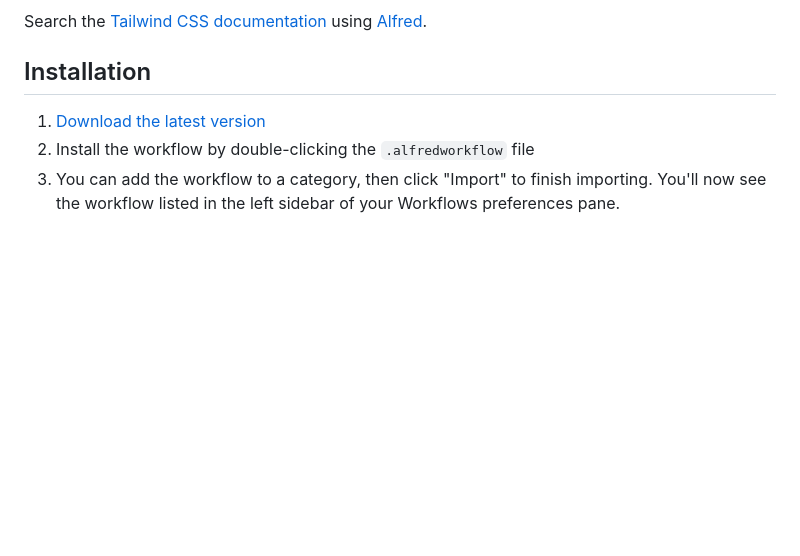
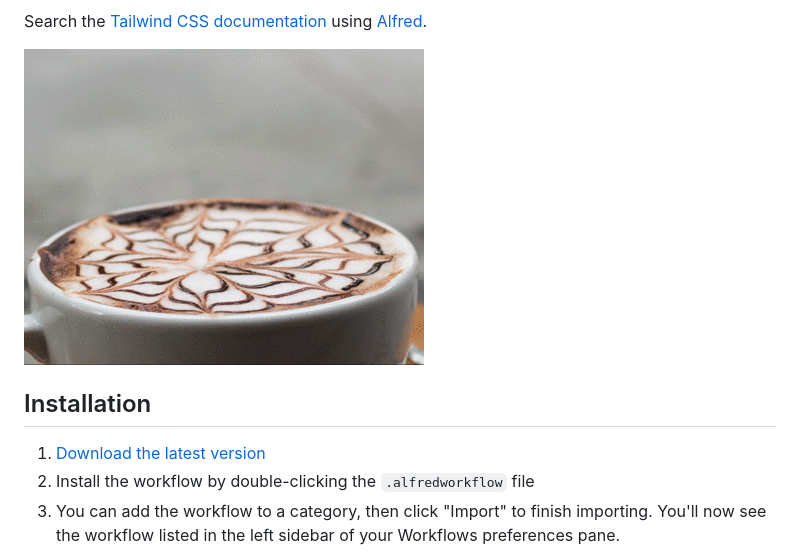
Before and after one commit to techouse/alfred-tailwindcss-docs, a Markdown page: README.md, the part around one of its changes. GitHub-like rendering; pictures changed too: demo.gif (added); blank space fills up the shorter version.

Commit message:
:pencil: Pimp my README

```diff
--- a/README.md
+++ b/README.md
@@ -3,4 +8,6 @@
 Search the [Tailwind CSS documentation](https://tailwindcss.com/docs/) using [Alfred](https://www.alfredapp.com/).
+
+![demo](demo.gif)
 
 ## Installation
 
```
Also changed, not shown: other parts of README.md (+5 -0 lines).
